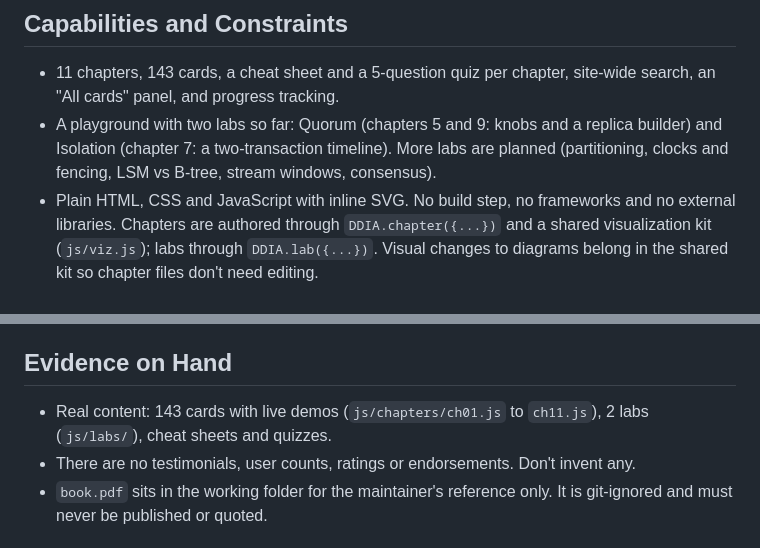
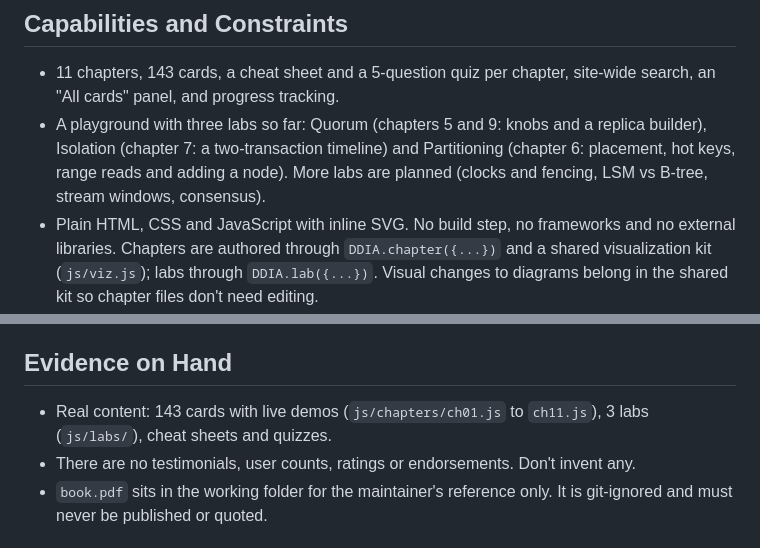
Before and after one commit to mehditeymorian/ddia-visually, a Markdown page: PRODUCT.md, 2 parts joined by grey strips. GitHub-like rendering.

```diff
--- a/PRODUCT.md
+++ b/PRODUCT.md
@@ -29,7 +29,7 @@ The site doesn't summarize the book; it simulates it. Each card is one idea, one
 ## Capabilities and Constraints
 
 - 11 chapters, 143 cards, a cheat sheet and a 5-question quiz per chapter, site-wide search, an "All cards" panel, and progress tracking.
-- A playground with two labs so far: Quorum (chapters 5 and 9: knobs and a replica builder) and Isolation (chapter 7: a two-transaction timeline). More labs are planned (partitioning, clocks and fencing, LSM vs B-tree, stream windows, consensus).
+- A playground with three labs so far: Quorum (chapters 5 and 9: knobs and a replica builder), Isolation (chapter 7: a two-transaction timeline) and Partitioning (chapter 6: placement, hot keys, range reads and adding a node). More labs are planned (clocks and fencing, LSM vs B-tree, stream windows, consensus).
 - Plain HTML, CSS and JavaScript with inline SVG. No build step, no frameworks and no external libraries. Chapters are authored through `DDIA.chapter({...})` and a shared visualization kit (`js/viz.js`); labs through `DDIA.lab({...})`. Visual changes to diagrams belong in the shared kit so chapter files don't need editing.
 - Light and dark themes are both required. The site must work on phones.
 - A lab opens on a menu of scenario cards, each with a small drawing of its setup, a one-line question and the learner's status. Challenges put the goal, a pass checklist and Test together, and reveal a solution after two failed tests.
@@ -44,7 +44,7 @@ The site doesn't summarize the book; it simulates it. Each card is one idea, one
 
 ## Evidence on Hand
 
-- Real content: 143 cards with live demos (`js/chapters/ch01.js` to `ch11.js`), 2 labs (`js/labs/`), cheat sheets and quizzes.
+- Real content: 143 cards with live demos (`js/chapters/ch01.js` to `ch11.js`), 3 labs (`js/labs/`), cheat sheets and quizzes.
 - There are no testimonials, user counts, ratings or endorsements. Don't invent any.
 - `book.pdf` sits in the working folder for the maintainer's reference only. It is git-ignored and must never be published or quoted.
 
```
Also changed, not shown: LABS.md (+1 -1 lines), README.md (+2 -1 lines).
